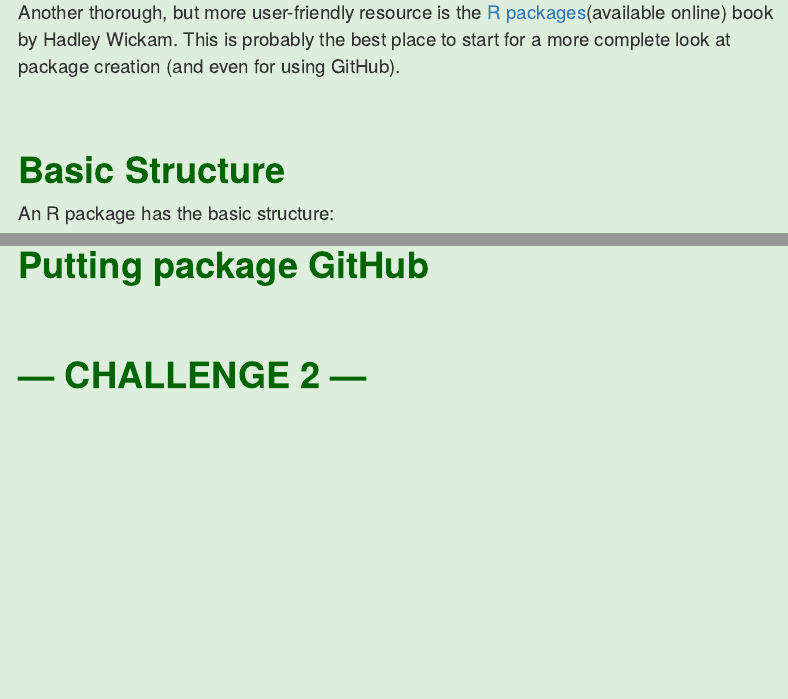
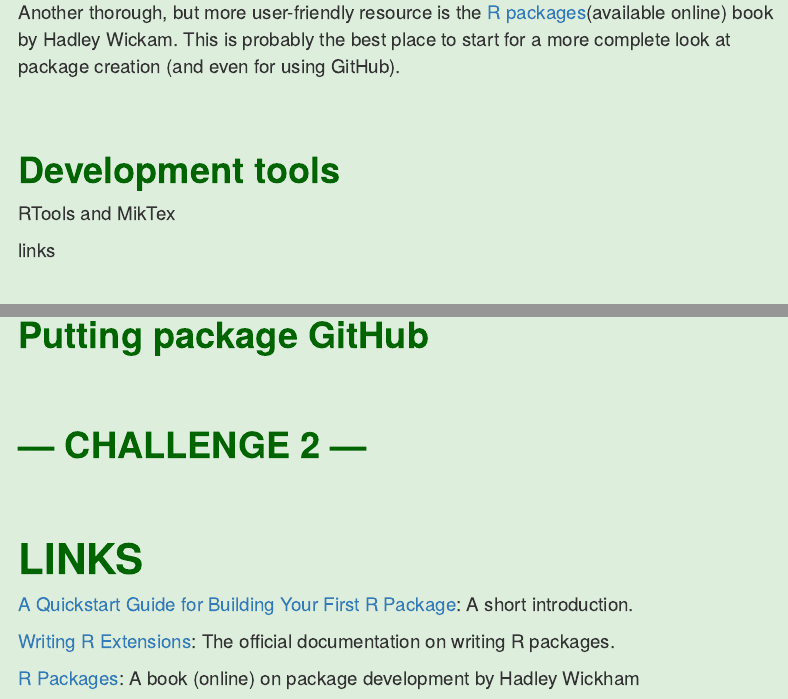
Before and after one commit to frousseu/GHRSP, an R Markdown document (githubR.Rmd): the page in a window 1100 px wide, from 7870 px down, and a second part further down, joined at a grey line. Rendered offline with R 4.5, knitr and Pandoc, with nearby package versions; menus at the side of the page are left out.

Commit message:
mostly links

```diff
--- a/githubR.Rmd
+++ b/githubR.Rmd
@@ -375,6 +375,12 @@ For a complete description of the package creation process and of its requiremen
 
 Another thorough, but more user-friendly resource is the [R packages](http://r-pkgs.had.co.nz/)(available online) book by Hadley Wickam. This is probably the best place to start for a more complete look at package creation (and even for using GitHub).
 
+## Development tools
+
+RTools and MikTex
+
+links
+
 ## Basic Structure
 
 An R package has the basic structure:
@@ -438,3 +444,11 @@ Another and probably easier way is to first create a GitHub online repositary an
 ## Putting package GitHub
 
 ## --- CHALLENGE 2 ---
+
+# LINKS
+
+[A Quickstart Guide for Building Your First R Package](https://methodsblog.wordpress.com/2015/11/30/building-your-first-r-package/): A short introduction.
+
+[Writing R Extensions](): The official documentation on writing R packages.
+
+[R Packages](http://r-pkgs.had.co.nz/): A book (online) on package development by Hadley Wickham
```
Also changed, not shown: githubR.Rmd (2 more changed lines).
